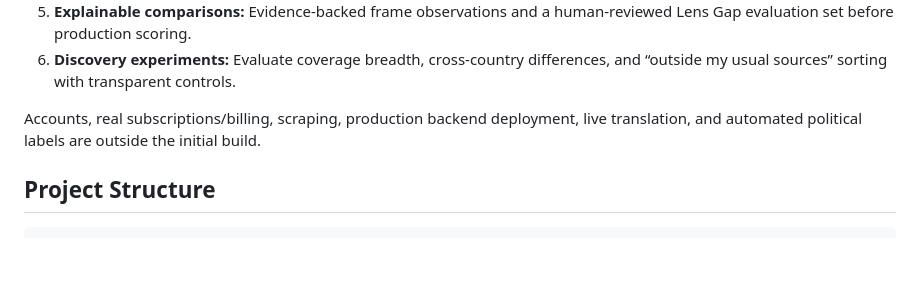
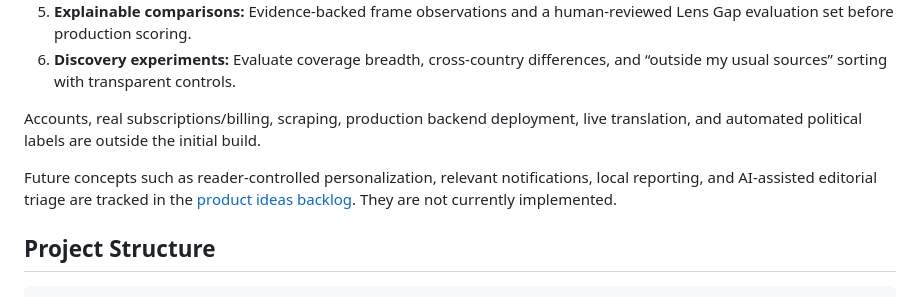
Before and after one commit to Mattjhagen/CrossLens, a Markdown page: README.md, the part around the change. Drawn GitHub-style; blank space fills up the shorter version.

Commit message:
docs: add product ideas backlog

````diff
--- a/README.md
+++ b/README.md
@@ -174,6 +174,11 @@ Before real ranking ships, evaluate translation artifacts, duplicate/syndicated
 
 Accounts, real subscriptions/billing, scraping, production backend deployment, live translation, and automated political labels are outside the initial build.
 
+Future concepts such as reader-controlled personalization, relevant
+notifications, local reporting, and AI-assisted editorial triage are tracked
+in the [product ideas backlog](docs/PRODUCT_IDEAS.md). They are not currently
+implemented.
+
 ## Project Structure
 
 ```
````
Also changed, not shown: docs/PRODUCT_IDEAS.md (added, +89 -0 lines).
